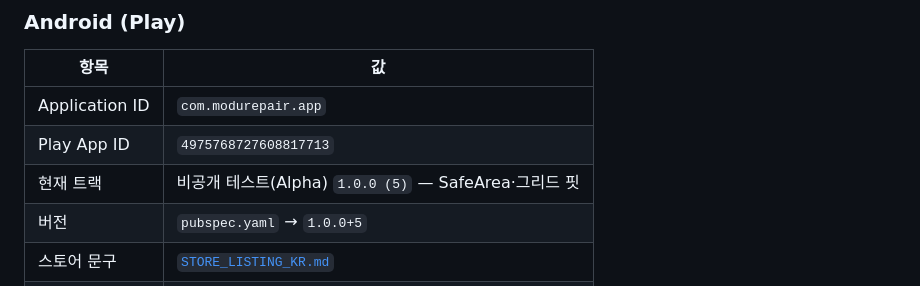
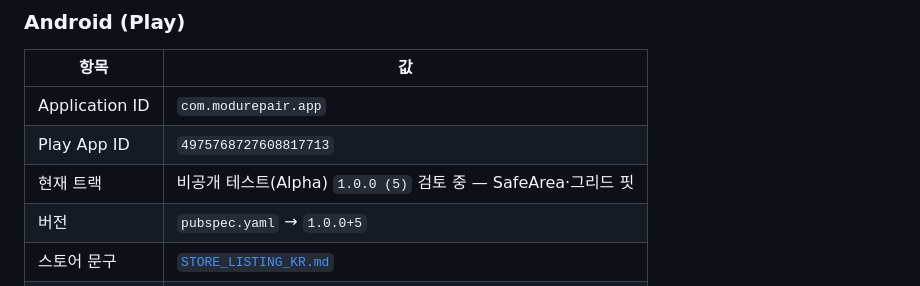
Before and after one commit to sprjihoon/modo, a Markdown page: apps/mobile/README.md, the part around the change. GitHub-like rendering.

```diff
--- a/apps/mobile/README.md
+++ b/apps/mobile/README.md
@@ -183,7 +183,7 @@ flutter test --coverage
 |---|---|
 | Application ID | `com.modurepair.app` |
 | Play App ID | `4975768727608817713` |
-| 현재 트랙 | 비공개 테스트(Alpha) `1.0.0 (5)` — SafeArea·그리드 핏 |
+| 현재 트랙 | 비공개 테스트(Alpha) `1.0.0 (5)` 검토 중 — SafeArea·그리드 핏 |
 | 버전 | `pubspec.yaml` → `1.0.0+5` |
 | 스토어 문구 | [`STORE_LISTING_KR.md`](./STORE_LISTING_KR.md) |
 | 그래픽 자산 | `store_screenshots/play/` |
```
Also changed, not shown: README.md (+2 -2 lines).
